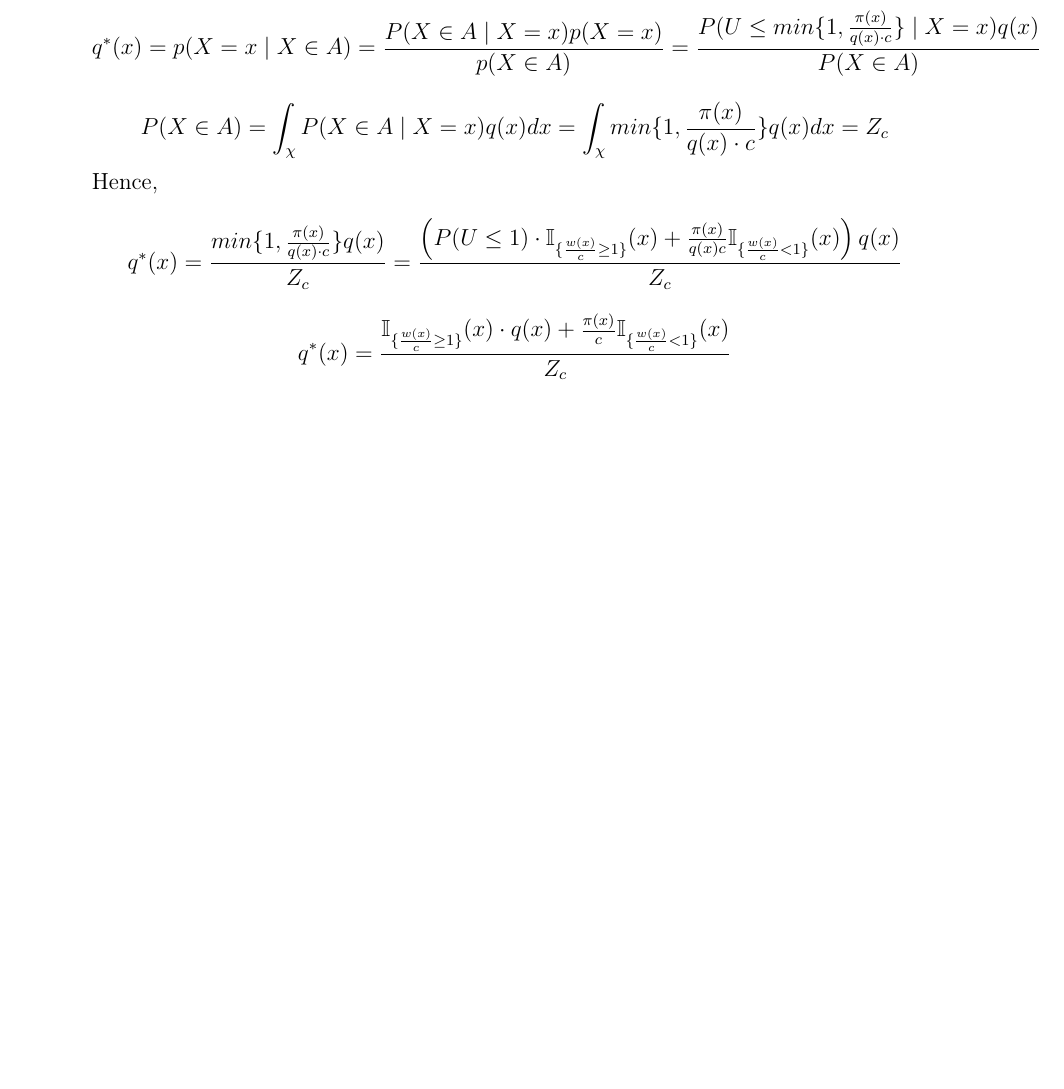
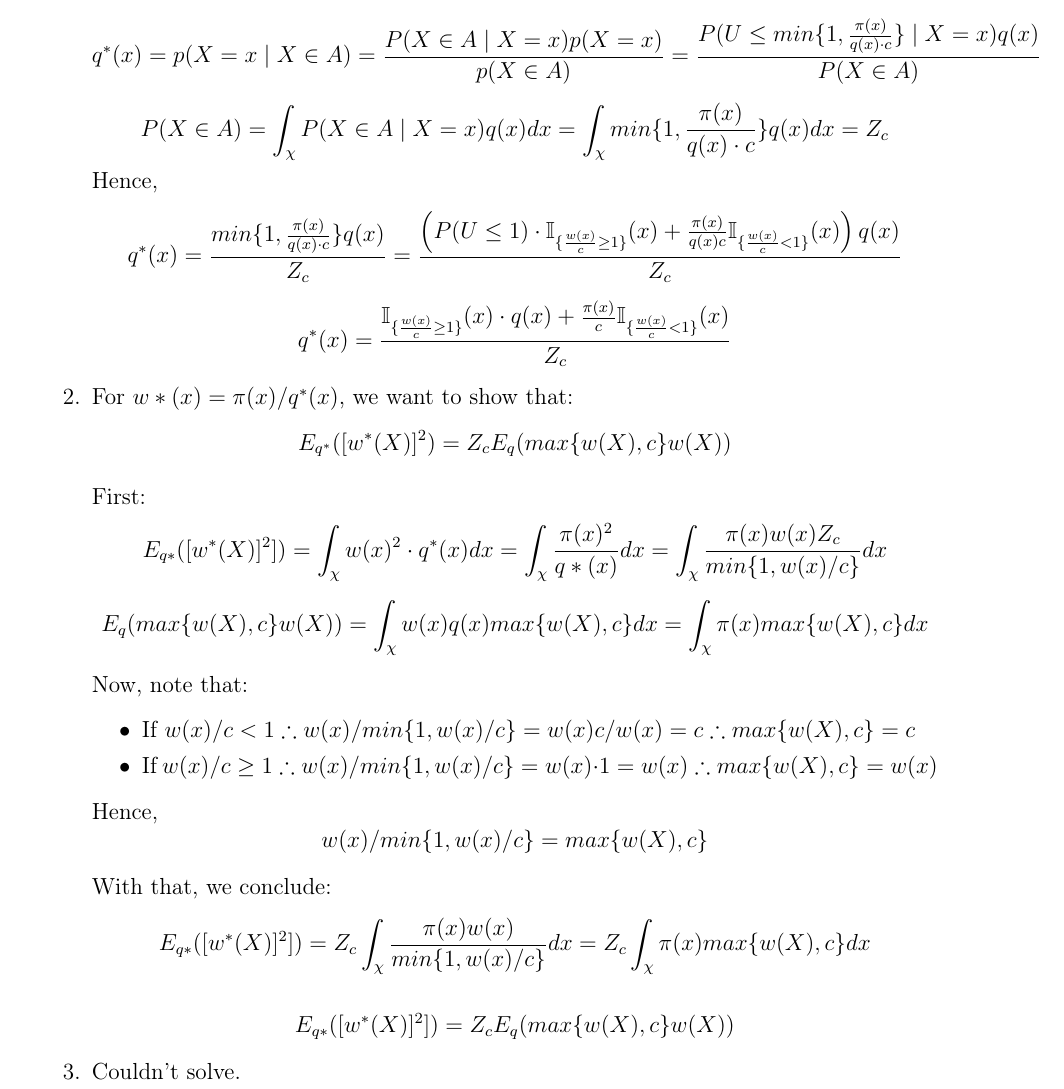
Before and after one commit to davibarreira/Computational_Statistics, a LaTeX problem sheet (Exercises1/ExercisesSheet1.tex): part of page 8 of 8, cut so that both start at the same text, the shorter picture padded with empty space. Compiled offline with pdfLaTeX.

Commit message:
Questao 5 item 2

```diff
--- a/Exercises1/ExercisesSheet1.tex
+++ b/Exercises1/ExercisesSheet1.tex
@@ -381,6 +381,38 @@ Notation: here is a brief summary of the notation used in this worksheet.
 	\mathbb{I}_{\{ \frac{w(x)}{c} < 1\}}(x)}{Z_c}
 	$$
 
+	\item For $w*(x)=\pi(x)/q^*(x)$, we want to show that:
+	$$ E_{q^*}([w^*(X)]^2) = Z_c E_q(max\{ w(X), c\}w(X))$$
+
+	First:
+	$$ E_{q*}([w^*(X)]^2]) = \int_\chi w(x)^2\cdot q^*(x) dx =
+	\int_\chi \frac{\pi(x)^2}{q*(x)}dx =
+	% \int_\chi \frac{\pi(x)^2 Z_c}{min\{1,w(x)/c\}q(x)}dx=
+	\int_\chi \frac{\pi(x)w(x)Z_c}{min\{1,w(x)/c\}}dx
+	$$
+	$$E_q(max\{ w(X), c\}w(X)) = \int_\chi w(x)q(x)max\{ w(X), c\}dx=
+	\int_\chi \pi(x)max\{ w(X), c\}dx$$
+
+	Now, note that:
+	\begin{itemize}
+		\item If $w(x)/c < 1 \therefore w(x)/min\{1,w(x)/c\} =
+		w(x)c/w(x)=c \therefore max\{ w(X), c\} = c $
+		\item If $w(x)/c \geq 1 \therefore w(x)/min\{1,w(x)/c\} =
+		w(x)\cdot 1=w(x) \therefore max\{ w(X), c\} = w(x) $
+	\end{itemize}
+	Hence,
+	$$w(x)/min\{1,w(x)/c\} =max\{ w(X), c\} $$
+
+	With that, we conclude:
+	$$ E_{q*}([w^*(X)]^2]) =
+	Z_c\int_\chi \frac{\pi(x)w(x)}{min\{1,w(x)/c\}}dx =
+	Z_c\int_\chi \pi(x)max\{ w(X), c\}dx	$$
+
+	$$ E_{q*}([w^*(X)]^2]) = Z_cE_q(max\{ w(X), c\}w(X)) $$
+
+	\item Couldn't solve.
+
+
 \end{enumerate}
 
 \end{document}
```
Also changed, not shown: Exercises1/ExercisesSheet1.pdf.
